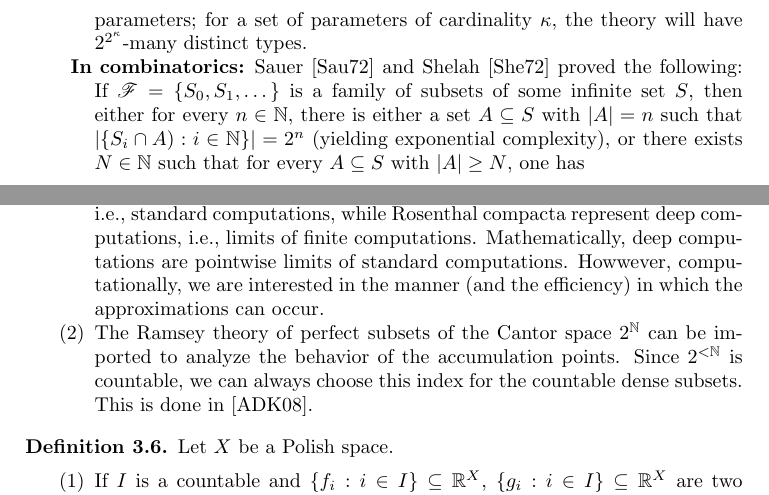
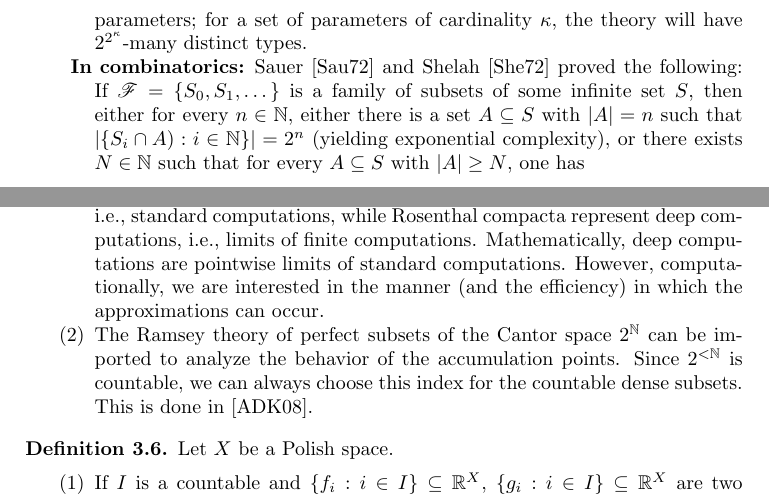
Before and after one commit to tonamatos/DeepComputationsNIP, a LaTeX paper (ComplexityViaTopology.tex): two parts of pages 8 and 16 of 22, joined at a grey line, cut so that both start at the same text. Compiled offline with pdfLaTeX.

Commit message:
A couple of typos

```diff
--- a/ComplexityViaTopology.tex
+++ b/ComplexityViaTopology.tex
@@ -270,7 +270,7 @@ In Shelah's classification program~\cite{Shelah:1990}, theories without the inde
 In contrast, Theories with the Independence Property  (called IP theories) are considered ``intractable" or ``wild''. A theory with the Independence Property produces the maximum possible number of types over a set of parameters;  for a set of parameters of cardinality $\kappa$, the theory will have $2^{2^{\kappa}}$-many distinct types.
 
  \item[In combinatorics]
- Sauer~\cite{Sauer:1972} and Shelah~\cite{Shelah:1972} proved the following: If $\mathscr{F}=\{S_0,S_1,\dots\}$ is a family of subsets of some infinite set $S$, then either for every $n\in\mathbb{N}$, there is either a set $A\subseteq S$ with $|A|=n$ such that $|\{S_i\cap A): i\in\mathbb{N}\}|=2^n$ (yielding exponential complexity),
+ Sauer~\cite{Sauer:1972} and Shelah~\cite{Shelah:1972} proved the following: If $\mathscr{F}=\{S_0,S_1,\dots\}$ is a family of subsets of some infinite set $S$, then either for every $n\in\mathbb{N}$, either there is  a set $A\subseteq S$ with $|A|=n$ such that $|\{S_i\cap A): i\in\mathbb{N}\}|=2^n$ (yielding exponential complexity),
 or there exists $N\in\mathbb{N}$ such that  for every $A\subseteq S$ with $|A|\ge N$, one has
 \[
 |\{S_i\cap A): i\in\mathbb{N}\}| \le \sum_{i=0}^{N-1} \binom{|A|}{i} \approx O(|A|^N)
@@ -609,7 +609,7 @@ The definitions provided here for NIP$_i$ ($i=1,2,3$) are topological. This rais
 In the three separable three cases given in \ref{E:Rosenthal comacta}, namely, ($\hat{A}(2^\mathbb{N})$, $S(2^\mathbb{N})$ and $\hat{D}(S(2^\mathbb{N}))$), the countable dense subsets are indexed by the binary tree $2^{<\mathbb{N}}$. This choice of index is useful for two reasons:
 \begin{enumerate}
 \item
-Our emphasis is computational. Elements of $2^{<\mathbb{N}}$ represent finite bitstrings, i.e.,  standard computations, while Rosenthal compacta represent deep computations, i.e., limits of finite computations. Mathematically, deep computations are pointwise limits of standard computations. Howwever, computationally, we are interested in the manner (and the efficiency) in which the approximations can occur.
+Our emphasis is computational. Elements of $2^{<\mathbb{N}}$ represent finite bitstrings, i.e.,  standard computations, while Rosenthal compacta represent deep computations, i.e., limits of finite computations. Mathematically, deep computations are pointwise limits of standard computations. However, computationally, we are interested in the manner (and the efficiency) in which the approximations can occur.
 \item
 The Ramsey theory of perfect subsets of the Cantor space $2^\mathbb{N}$ can be imported to analyze the behavior of the accumulation points. Since $2^{<\mathbb{N}}$ is countable, we can always choose this index for the countable dense subsets. This is done in \cite{argyros2008rosenthal}.
 \end{enumerate}
```
Also changed, not shown: ComplexityViaTopology.pdf, 2 other files.
